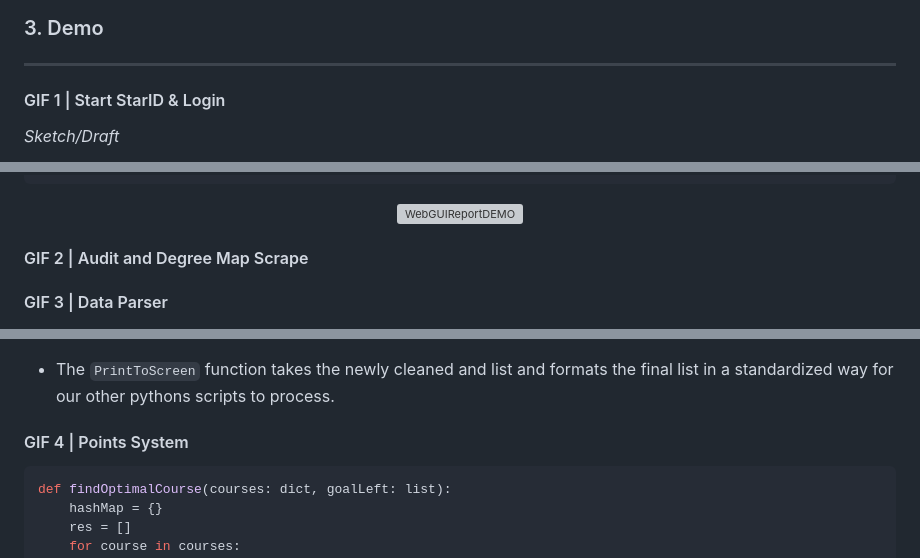
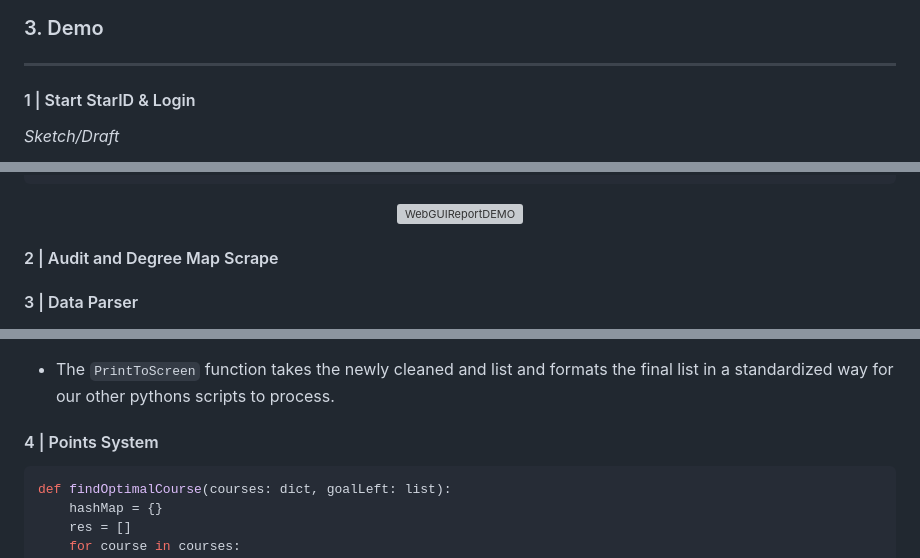
Before and after one commit to Computer-Science-Club-SCSU-University/byteme, a Markdown page: README.md, 3 parts joined by grey strips. GitHub-like rendering; grey boxes are pictures that could not be loaded.

````diff
--- a/README.md
+++ b/README.md
@@ -77,7 +77,7 @@ graph TD;
 ```
 ### 3. Demo
 ---
-#### GIF 1 | Start StarID & Login
+#### 1 | Start StarID & Login
 *Sketch/Draft*
 <p align="center">
   <img src="Hackathon%20Fall%202023%20README%20Resources/HackathonWebGUIDraft.jpg" alt="WebGUIDraft" width="700"/>
@@ -144,10 +151,10 @@ function populateAccordion(data) {
 </p>
 
 
-#### GIF 2 | Audit and Degree Map Scrape
+#### 2 | Audit and Degree Map Scrape
 
 
-#### GIF 3 | Data Parser
+#### 3 | Data Parser
 <p align="center">
   <img src="Hackathon%20Fall%202023%20README%20Resources/HackathonDataParserDraft.jpg" alt="DataParserDraft" width="600"/>
 </p>
@@ -241,7 +248,7 @@ def PrintToScreen(filtered_words_with_next):
 ```
 
 - The `PrintToScreen` function takes the newly cleaned and list and formats the final list in a standardized way for our other pythons scripts to process.
-#### GIF 4 | Points System
+#### 4 | Points System
 
 ```python
 def findOptimalCourse(courses: dict, goalLeft: list):
````
Also changed, not shown: other parts of README.md (+8 -1 lines).
